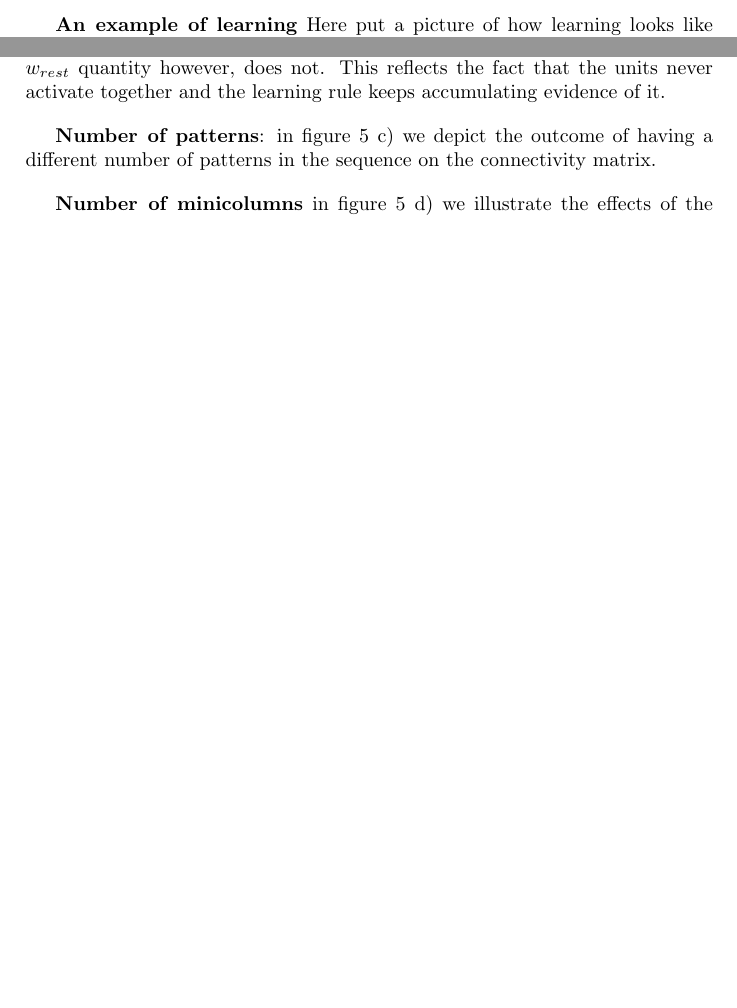
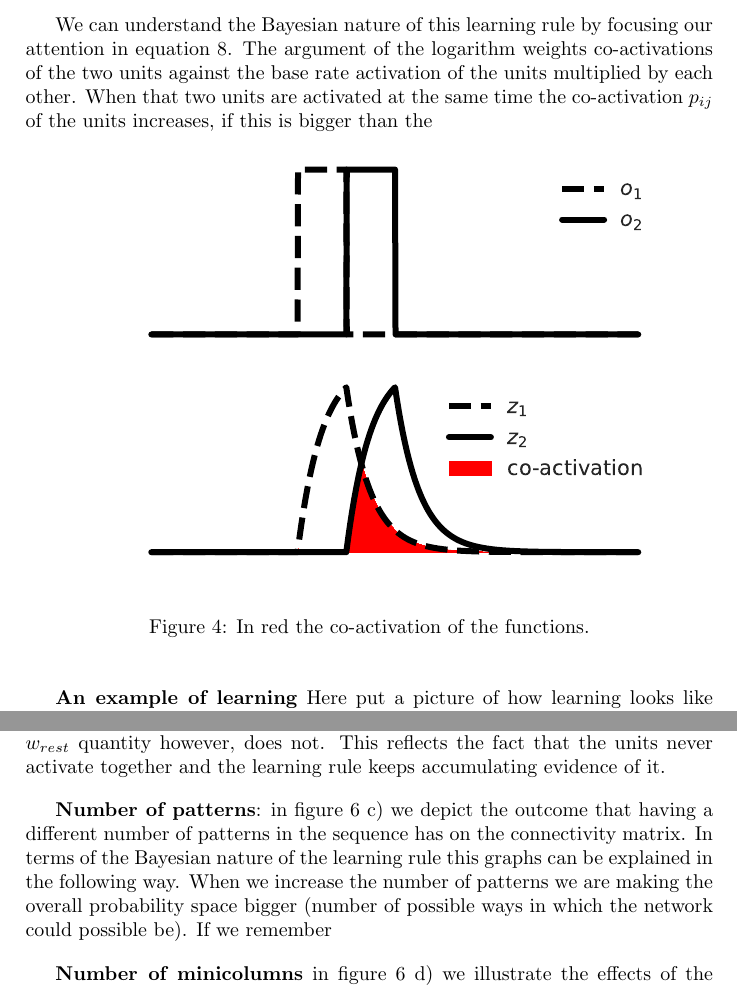
Before and after one commit to h-mayorquin/BCPNN_sequences, a LaTeX document (document/bcpnn_sequence_learning.tex): two parts of pages 7 and 8 of 9 before the commit and two parts of pages 7 and 8 of 10 after it, joined at a grey line, cut at the place of the change, the shorter picture padded with empty space. Compiled offline with pdfLaTeX.

Commit message:
Added notebooks with new properties

```diff
--- a/document/bcpnn_sequence_learning.tex
+++ b/document/bcpnn_sequence_learning.tex
@@ -156,5 +156,14 @@ w_{ij} &= \log(\frac{p_{ij}}{p_i p_j}) \\
 \beta_i &= \log(p_i)
 \end{align}
+
+We can understand the Bayesian nature of this learning rule by focusing our attention in equation \ref{eq:bcpnn_weight_update}. The argument of the logarithm weights co-activations of the two units against the base rate activation of the units multiplied by each other. When that two units are activated at the same time the co-activation $p_{ij}$ of the units increases, if this is bigger than the
+
+\begin{figure}[H]
+\centering
+\includegraphics[scale=0.30]{traces_example.pdf}
+\caption{In red the co-activation of the functions.}
+\label{fig:traces_example}
+\end{figure}
 
 \textbf{An example of learning}
 Here put a picture of how learning looks like under this scheme.
@@ -175,7 +184,8 @@ Now that we have the training protocol we will study how the different weights v
 
 \textbf{Epochs}: in figure \ref{fig:simple_bcpnn_learning} b) we show the results that training with different number of epochs has on the connectivity matrix. This graph is better understood in terms of the dynamics of learning reaching to their natural equilibrium. The co-activation to independent activation ratio is dynamical process that follows the equations, the longer the dynamics run the closer this dynamic approaches its steady-state behavior. In the case of $w_{self}$ and $w_{next}$ there are definitive ratios of activation given by the dynamic and the system converges to it. The $w_{rest}$ quantity however, does not. This reflects the fact that the units never activate together and the learning rule keeps accumulating evidence of it.
 
-\textbf{Number of patterns}: in figure \ref{fig:simple_bcpnn_learning} c) we depict the outcome of having a different number of patterns in the sequence on the connectivity matrix.
+\textbf{Number of patterns}: in figure \ref{fig:simple_bcpnn_learning} c) we depict the outcome that having a different number of patterns in the sequence has on the connectivity matrix. In terms of the Bayesian nature of the learning rule this graphs can be explained in the following way. When we increase the number of patterns we are making the overall probability space bigger (number of possible ways in which the network could possible be). If we remember
+
 
 \textbf{Number of minicolumns} in figure \ref{fig:simple_bcpnn_learning} d) we illustrate the effects of the number of units on the connectivity matrix.
 
```
Also changed, not shown: document/images/traces_example.pdf (added), document/bcpnn_sequence_learning.tex (2 more changed lines), 2 other files.
